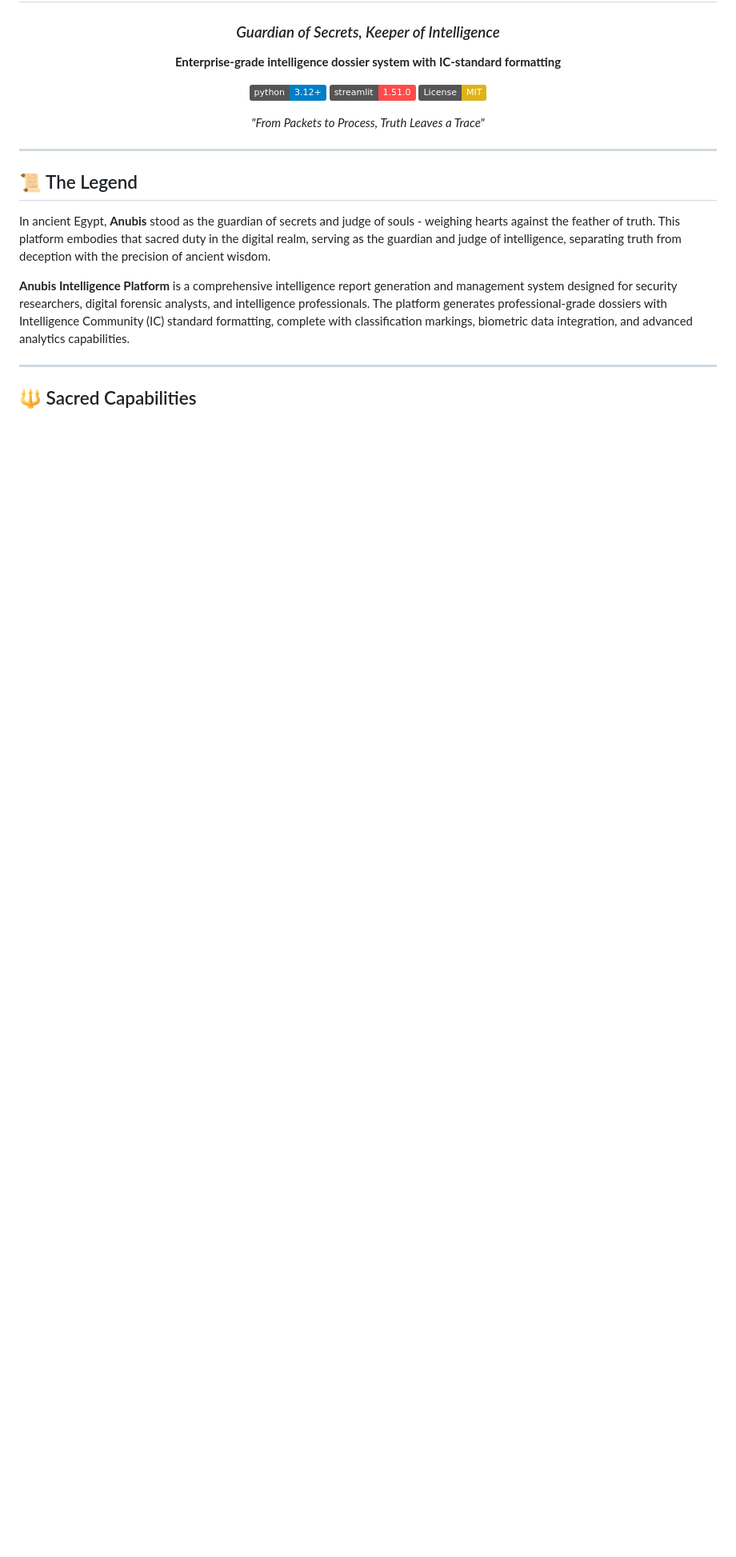
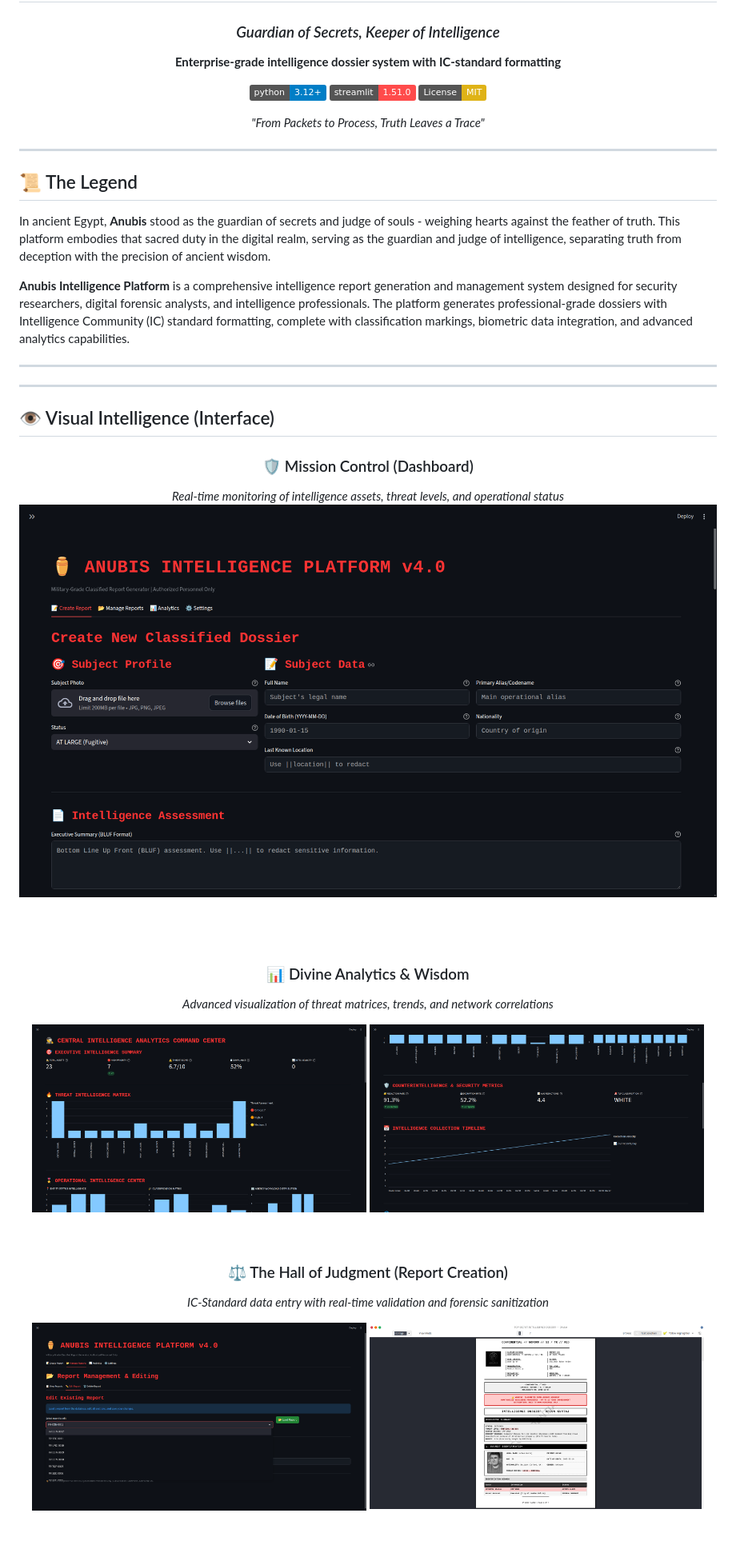
Before and after one commit to MOmar990/Anubis_Intel, a Markdown page: README.md, the part around one of its changes. Shown at 80% size. Drawn GitHub-style; badges without logos; blank space fills up the shorter version.

Commit message:
Expand README with Visual Intelligence sections
Added sections for Visual Intelligence, including Mission Control, Divine Analytics, The Hall of Judgment, and Sacred Archives.

```diff
--- a/README.md
+++ b/README.md
@@ -23,3 +23,33 @@ In ancient Egypt, **Anubis** stood as the guardian of secrets and judge of souls
 **Anubis Intelligence Platform** is a comprehensive intelligence report generation and management system designed for security researchers, digital forensic analysts, and intelligence professionals. The platform generates professional-grade dossiers with Intelligence Community (IC) standard formatting, complete with classification markings, biometric data integration, and advanced analytics capabilities.
 
 ---
+
+---
+
+## 👁️ Visual Intelligence (Interface)
+
+<div align="center">
+
+### 🛡️ Mission Control (Dashboard)
+*Real-time monitoring of intelligence assets, threat levels, and operational status*
+<br>
+<img src="screenshots/Dashboard-1.png" width="100%" alt="Main Dashboard" style="border-radius: 10px; box-shadow: 0 4px 8px 0 rgba(0, 0, 0, 0.2);">
+
+<br><br>
+
+### 📊 Divine Analytics & Wisdom
+*Advanced visualization of threat matrices, trends, and network correlations*
+<p align="center">
+  <img src="screenshots/ANALYTICS-1.png" width="48%" alt="Analytics View" style="margin-right: 10px;" />
+  <img src="screenshots/ANALYTICS-2.png" width="48%" alt="Threat Matrix" />
+</p>
+
+<br>
+
+### ⚖️ The Hall of Judgment (Report Creation)
+*IC-Standard data entry with real-time validation and forensic sanitization*
+<p align="center">
+  <img src="screenshots/Reports_Editing-1.png" width="48%" alt="Editing Interface" style="margin-right: 10px;" />
+  <img src="screenshots/Report_ShowCase-1.png" width="48%" alt="Report Preview" />
+</p>
+
```
Also changed, not shown: other parts of README.md (+10 -0 lines).
